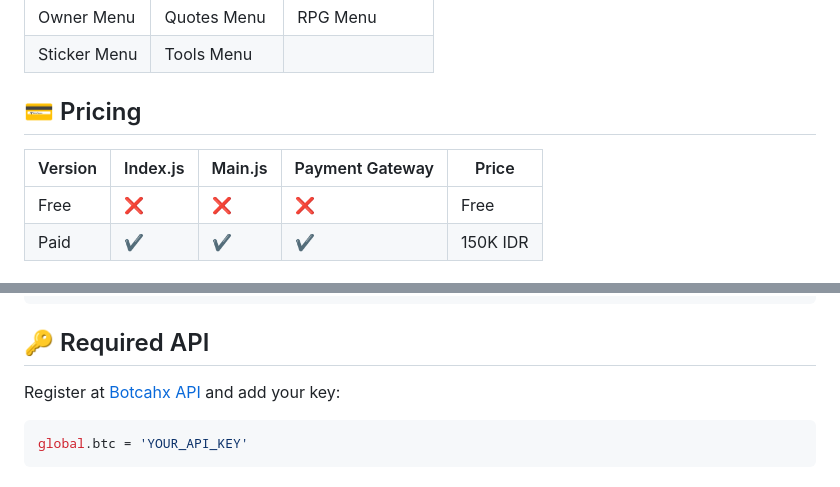
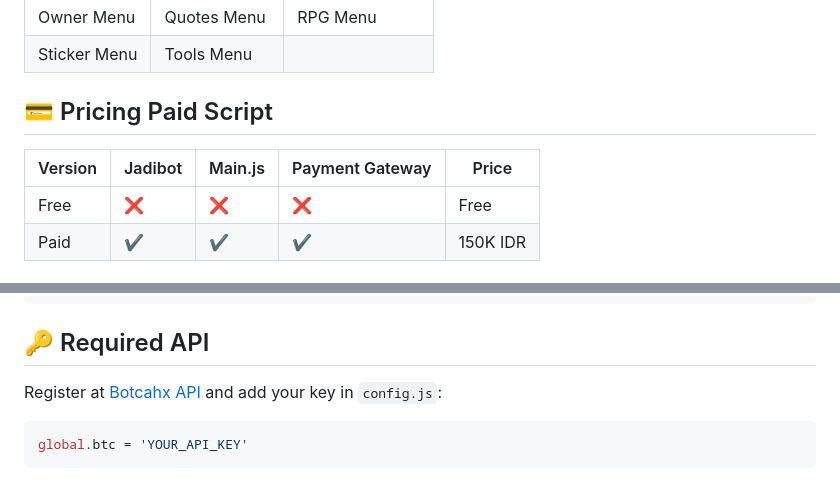
Before and after one commit to XM4ZE/XMYULA-MD, a Markdown page: README.md, 2 parts joined by grey strips. GitHub-like rendering.

````diff
--- a/README.md
+++ b/README.md
@@ -24,8 +24,8 @@ npm start
 | Owner Menu     | Quotes Menu    | RPG Menu       |
 | Sticker Menu   | Tools Menu     |                |
 
-## 💳 Pricing
-| Version       | Index.js | Main.js | Payment Gateway | Price     |
+## 💳 Pricing Paid Script
+| Version       | Jadibot | Main.js | Payment Gateway | Price     |
 |---------------|----------|---------|-----------------|-----------|
 | Free          | ❌       | ❌      | ❌              | Free      |
 | Paid          | ✔️       | ✔️      | ✔️              | 150K IDR  |
@@ -44,7 +44,7 @@ global.info = {
 ```
 
 ## 🔑 Required API
-Register at [Botcahx API](https://api.botcahx.eu.org) and add your key:
+Register at [Botcahx API](https://api.botcahx.eu.org) and add your key in ```config.js```:
 ```javascript
 global.btc = 'YOUR_API_KEY'
 ```
````
